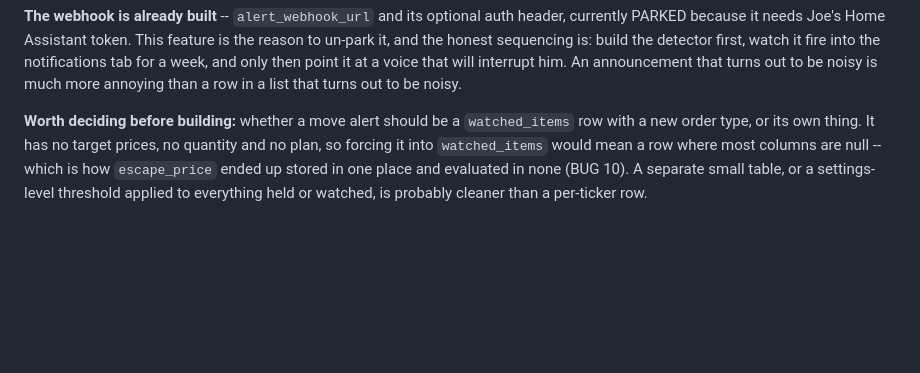
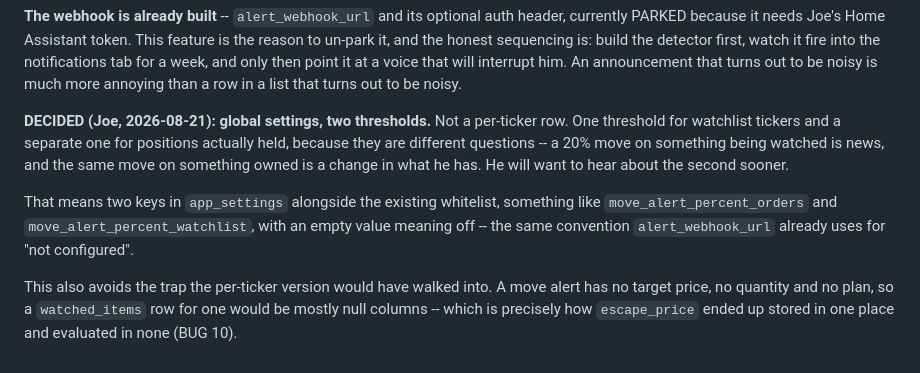
Before and after one commit to JoeOster/StrategyLabV2, a Markdown page: docs/V2_BACKLOG.md, the part around the change. Drawn GitHub-style; blank space fills up the shorter version.

Commit message:
Move alerts: global thresholds, one for orders and one for the watchlist
Joe's call, and it closes the open question rather than leaving it for whoever
builds this.

Two thresholds because they are two different questions. A 20% move on a
watchlist ticker is news; the same move on something held is a change in what
he owns, and he wants that sooner.

Settings keys rather than per-ticker rows also sidesteps the trap the
alternative would have walked into: a move alert has no target price, no
quantity and no plan, so a watched_items row for one would be mostly null
columns -- which is exactly how escape_price came to be stored in one place and
evaluated in none.

```diff
--- a/docs/V2_BACKLOG.md
+++ b/docs/V2_BACKLOG.md
@@ -1318,10 +1318,18 @@ then point it at a voice that will interrupt him. An announcement that turns
 out to be noisy is much more annoying than a row in a list that turns out to
 be noisy.
 
-**Worth deciding before building:** whether a move alert should be a
-`watched_items` row with a new order type, or its own thing. It has no target
-prices, no quantity and no plan, so forcing it into `watched_items` would mean
-a row where most columns are null -- which is how `escape_price` ended up
-stored in one place and evaluated in none (BUG 10). A separate small table, or
-a settings-level threshold applied to everything held or watched, is probably
-cleaner than a per-ticker row.
+**DECIDED (Joe, 2026-08-21): global settings, two thresholds.** Not a
+per-ticker row. One threshold for watchlist tickers and a separate one for
+positions actually held, because they are different questions -- a 20% move on
+something being watched is news, and the same move on something owned is a
+change in what he has. He will want to hear about the second sooner.
+
+That means two keys in `app_settings` alongside the existing whitelist,
+something like `move_alert_percent_orders` and `move_alert_percent_watchlist`,
+with an empty value meaning off -- the same convention `alert_webhook_url`
+already uses for "not configured".
+
+This also avoids the trap the per-ticker version would have walked into. A move
+alert has no target price, no quantity and no plan, so a `watched_items` row
+for one would be mostly null columns -- which is precisely how `escape_price`
+ended up stored in one place and evaluated in none (BUG 10).
```
